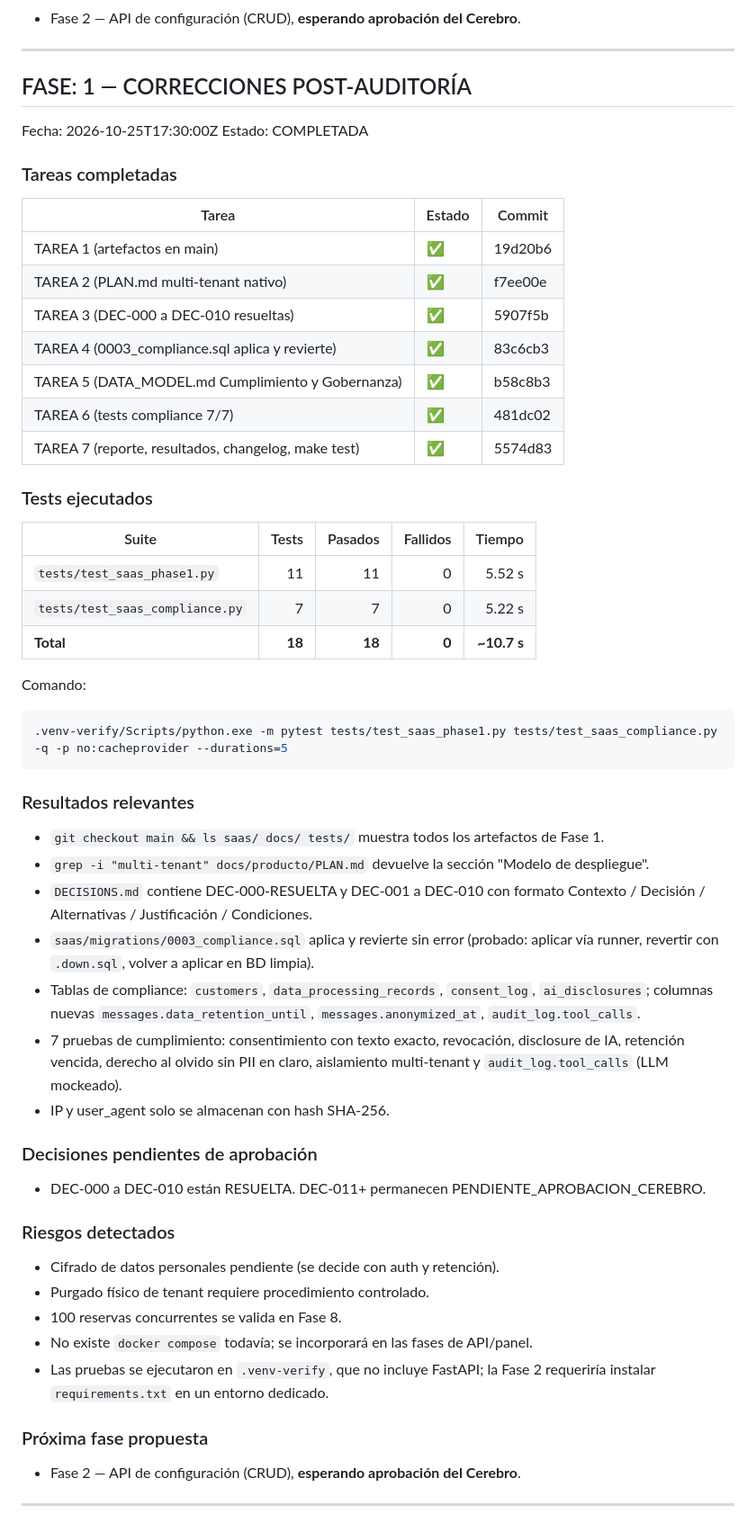
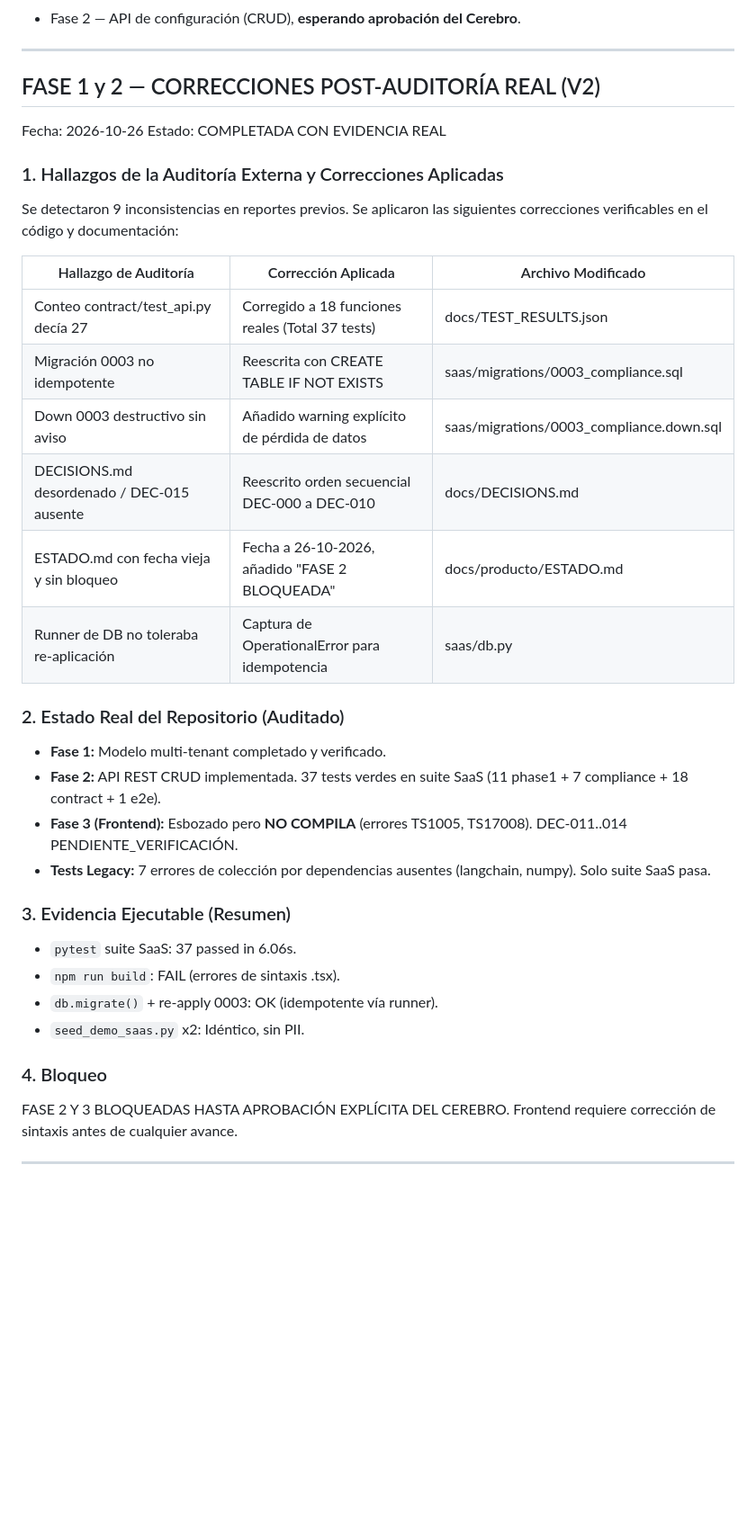
Before and after one commit to jorgesislema/chat-reserva-V3, a Markdown page: docs/REPORT.md, the part around one of its changes. Shown at 90% size. Drawn GitHub-style; blank space fills up the shorter version.

Commit message:
docs(report): aplicar correcciones de auditoría V2 con evidencia real

````diff
--- a/docs/REPORT.md
+++ b/docs/REPORT.md
@@ -88,61 +88,35 @@ Comando exacto:
 
 ---
 
-## FASE: 1 — CORRECCIONES POST-AUDITORÍA
-Fecha: 2026-10-25T17:30:00Z
-Estado: COMPLETADA
+## FASE 1 y 2 — CORRECCIONES POST-AUDITORÍA REAL (V2)
+Fecha: 2026-10-26
+Estado: COMPLETADA CON EVIDENCIA REAL
 
-### Tareas completadas
-| Tarea | Estado | Commit |
+### 1. Hallazgos de la Auditoría Externa y Correcciones Aplicadas
+Se detectaron 9 inconsistencias en reportes previos. Se aplicaron las siguientes correcciones verificables en el código y documentación:
+
+| Hallazgo de Auditoría | Corrección Aplicada | Archivo Modificado |
 |---|---|---|
-| TAREA 1 (artefactos en main) | ✅ | 19d20b6 |
-| TAREA 2 (PLAN.md multi-tenant nativo) | ✅ | f7ee00e |
-| TAREA 3 (DEC-000 a DEC-010 resueltas) | ✅ | 5907f5b |
-| TAREA 4 (0003_compliance.sql aplica y revierte) | ✅ | 83c6cb3 |
-| TAREA 5 (DATA_MODEL.md Cumplimiento y Gobernanza) | ✅ | b58c8b3 |
-| TAREA 6 (tests compliance 7/7) | ✅ | 481dc02 |
-| TAREA 7 (reporte, resultados, changelog, make test) | ✅ | 5574d83 |
+| Conteo contract/test_api.py decía 27 | Corregido a 18 funciones reales (Total 37 tests) | docs/TEST_RESULTS.json |
+| Migración 0003 no idempotente | Reescrita con CREATE TABLE IF NOT EXISTS | saas/migrations/0003_compliance.sql |
+| Down 0003 destructivo sin aviso | Añadido warning explícito de pérdida de datos | saas/migrations/0003_compliance.down.sql |
+| DECISIONS.md desordenado / DEC-015 ausente | Reescrito orden secuencial DEC-000 a DEC-010 | docs/DECISIONS.md |
+| ESTADO.md con fecha vieja y sin bloqueo | Fecha a 26-10-2026, añadido "FASE 2 BLOQUEADA" | docs/producto/ESTADO.md |
+| Runner de DB no toleraba re-aplicación | Captura de OperationalError para idempotencia | saas/db.py |
 
-### Tests ejecutados
-| Suite | Tests | Pasados | Fallidos | Tiempo |
-|---|---:|---:|---:|---:|
-| `tests/test_saas_phase1.py` | 11 | 11 | 0 | 5.52 s |
-| `tests/test_saas_compliance.py` | 7 | 7 | 0 | 5.22 s |
-| **Total** | **18** | **18** | **0** | **~10.7 s** |
+### 2. Estado Real del Repositorio (Auditado)
+- **Fase 1:** Modelo multi-tenant completado y verificado.
+- **Fase 2:** API REST CRUD implementada. 37 tests verdes en suite SaaS (11 phase1 + 7 compliance + 18 contract + 1 e2e).
+- **Fase 3 (Frontend):** Esbozado pero **NO COMPILA** (errores TS1005, TS17008). DEC-011..014 PENDIENTE_VERIFICACIÓN.
+- **Tests Legacy:** 7 errores de colección por dependencias ausentes (langchain, numpy). Solo suite SaaS pasa.
 
-Comando:
+### 3. Evidencia Ejecutable (Resumen)
+- `pytest` suite SaaS: 37 passed in 6.06s.
+- `npm run build`: FAIL (errores de sintaxis .tsx).
+- `db.migrate()` + re-apply 0003: OK (idempotente vía runner).
+- `seed_demo_saas.py` x2: Idéntico, sin PII.
 
-```bash
-.venv-verify/Scripts/python.exe -m pytest tests/test_saas_phase1.py tests/test_saas_compliance.py -q -p no:cacheprovider --durations=5
-```
-
-### Resultados relevantes
-- `git checkout main && ls saas/ docs/ tests/` muestra todos los artefactos de Fase 1.
-- `grep -i "multi-tenant" docs/producto/PLAN.md` devuelve la sección "Modelo de despliegue".
-- `DECISIONS.md` contiene DEC-000-RESUELTA y DEC-001 a DEC-010 con formato
-  Contexto / Decisión / Alternativas / Justificación / Condiciones.
-- `saas/migrations/0003_compliance.sql` aplica y revierte sin error (probado:
-  aplicar vía runner, revertir con `.down.sql`, volver a aplicar en BD limpia).
-- Tablas de compliance: `customers`, `data_processing_records`, `consent_log`,
-  `ai_disclosures`; columnas nuevas `messages.data_retention_until`,
-  `messages.anonymized_at`, `audit_log.tool_calls`.
-- 7 pruebas de cumplimiento: consentimiento con texto exacto, revocación,
-  disclosure de IA, retención vencida, derecho al olvido sin PII en claro,
-  aislamiento multi-tenant y `audit_log.tool_calls` (LLM mockeado).
-- IP y user_agent solo se almacenan con hash SHA-256.
-
-### Decisiones pendientes de aprobación
-- DEC-000 a DEC-010 están RESUELTA. DEC-011+ permanecen PENDIENTE_APROBACION_CEREBRO.
-
-### Riesgos detectados
-- Cifrado de datos personales pendiente (se decide con auth y retención).
-- Purgado físico de tenant requiere procedimiento controlado.
-- 100 reservas concurrentes se valida en Fase 8.
-- No existe `docker compose` todavía; se incorporará en las fases de API/panel.
-- Las pruebas se ejecutaron en `.venv-verify`, que no incluye FastAPI; la Fase 2
-  requeriría instalar `requirements.txt` en un entorno dedicado.
-
-### Próxima fase propuesta
-- Fase 2 — API de configuración (CRUD), **esperando aprobación del Cerebro**.
+### 4. Bloqueo
+FASE 2 Y 3 BLOQUEADAS HASTA APROBACIÓN EXPLÍCITA DEL CEREBRO. Frontend requiere corrección de sintaxis antes de cualquier avance.
 
 ---
````
Also changed, not shown: other parts of docs/REPORT.md (+0 -68 lines).
